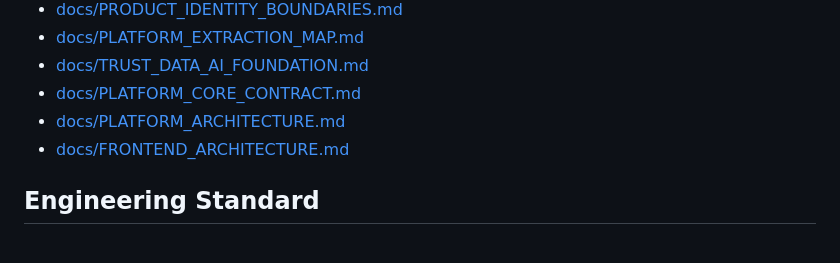
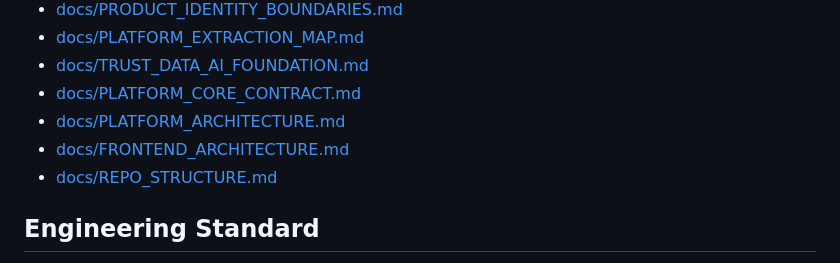
Before and after one commit to giftations/beslyfe, a Markdown page: README.md, the part around the change. GitHub-like rendering.

Commit message:
Document repository structure

```diff
--- a/README.md
+++ b/README.md
@@ -66,6 +66,7 @@ Bak'd On The Bay is not separate from Beslyfe. It is the first ecosystem product
 - [docs/PLATFORM_CORE_CONTRACT.md](docs/PLATFORM_CORE_CONTRACT.md)
 - [docs/PLATFORM_ARCHITECTURE.md](docs/PLATFORM_ARCHITECTURE.md)
 - [docs/FRONTEND_ARCHITECTURE.md](docs/FRONTEND_ARCHITECTURE.md)
+- [docs/REPO_STRUCTURE.md](docs/REPO_STRUCTURE.md)
 
 ## Engineering Standard
 
```
Also changed, not shown: docs/PHASED_EXECUTION_PLAN.md (+1 -0 lines), docs/REPO_STRUCTURE.md (added, +100 -0 lines).
